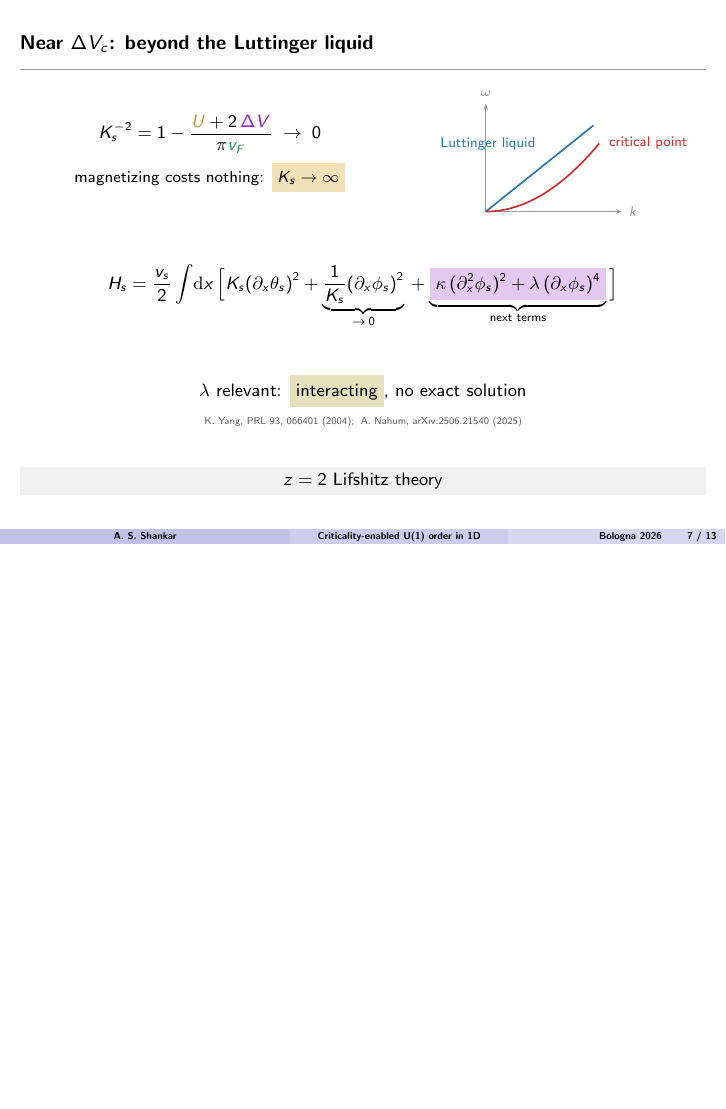
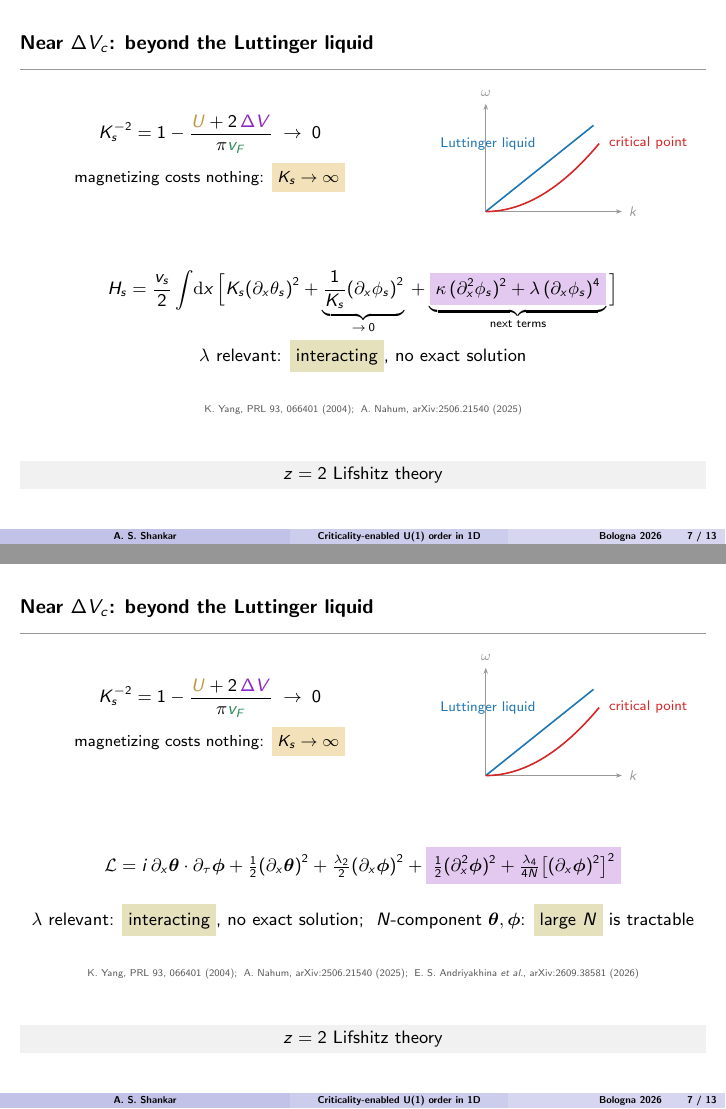
Before and after one commit to aravindhshankar/Bologna-mini-meeting-talk, LaTeX slides (talk/talk.tex, which reads talk/sections/04_lifshitz.tex): page 33 of 59 before the commit and pages 33 and 34 of 60 after it, the two joined at a grey line, the shorter picture padded with empty space. The pictures show the PDF file talk/talk.pdf that the author committed with the source.

Commit message:
Slide 7: final step animates into the large-N Lagrangian
Co-Authored-By: Claude Opus 5.5 <noreply@anthropic.com>

```diff
--- a/talk/sections/04_lifshitz.tex
+++ b/talk/sections/04_lifshitz.tex
@@ -24,19 +24,23 @@
 \end{columns}
 \vspace{0.7cm}
 \centering
-\onslide<2->{%
-{\small$\displaystyle H_s=\frac{v_s}{2}\int\!\dd x\,\Big[K_s(\partial_x\theta_s)^2+\underbrace{\frac{1}{K_s}(\partial_x\phi_s)^2}_{\to\,0}\uncover<3->{{}+\underbrace{\colorbox{orchid!25}{$\mystrut\kappa\,(\partial_x^2\phi_s)^2+\lambda\,(\partial_x\phi_s)^4$}}_{\text{next terms}}}\Big]$\par}}
-\vspace{0.8cm}
+\parbox[c][1.3cm][c]{\linewidth}{\centering
+\only<-4>{\onslide<2->{%
+{\small$\displaystyle H_s=\frac{v_s}{2}\int\!\dd x\,\Big[K_s(\partial_x\theta_s)^2+\underbrace{\frac{1}{K_s}(\partial_x\phi_s)^2}_{\to\,0}\uncover<3->{{}+\underbrace{\colorbox{orchid!25}{$\mystrut\kappa\,(\partial_x^2\phi_s)^2+\lambda\,(\partial_x\phi_s)^4$}}_{\text{next terms}}}\Big]$\par}}}%
+\only<5>{{\small$\displaystyle \mathcal{L}=i\,\partial_x\bm\theta\cdot\partial_\tau\bm\phi+\tfrac12(\partial_x\bm\theta)^2+\tfrac{\lambda_2}{2}(\partial_x\bm\phi)^2+\colorbox{orchid!25}{$\mystrut\tfrac12(\partial_x^2\bm\phi)^2+\tfrac{\lambda_4}{4N}\big[(\partial_x\bm\phi)^2\big]^2$}$\par}}}
+\vspace{0.4cm}
 \onslide<4->{%
-{\small $\lambda$ relevant: \colorbox{citron!40}{\mystrut interacting}, no exact solution\par}}
+{\small $\lambda$ relevant: \colorbox{citron!40}{\mystrut interacting}, no exact solution%
+\only<5>{;\ \ $N$-component $\bm\theta,\bm\phi$: \colorbox{citron!40}{\mystrut large $N$} is tractable}\par}}
 \vspace{0.15cm}
-\onslide<3->{{\tiny\color{citegray} K.~Yang, PRL 93, 066401 (2004);\; A.~Nahum, arXiv:2506.21540 (2025)\par}}
+\onslide<3->{{\tiny\color{citegray} K.~Yang, PRL 93, 066401 (2004);\; A.~Nahum, arXiv:2506.21540 (2025)\only<5>{;\; E.~S.~Andriyakhina \emph{et al.}, arXiv:2609.38581 (2026)}\par}}
 \onslide<3->{\tk{$z=2$ Lifshitz theory}}
 \end{frame}
 % Notes: Step 1: Approaching Delta V_c, U and Delta V make magnetizing cheaper and cheaper; K_s^{-2} hits zero at a finite coupling.
 % Notes: Step 2: In the spin Hamiltonian the (d phi_s)^2/K_s term is exactly the cost of a magnetization, since S^z is proportional to d phi_s, and it vanishes. v_s K_s stays finite while v_s/K_s goes to 0, so spin waves slow down.
 % Notes: Step 3: So the next terms in the expansion take over: the curvature (d^2 phi_s)^2 and the quartic (d phi_s)^4. The quadratic part now gives omega ~ k^2: dynamical exponent z = 2, a Lifshitz theory (K. Yang for this model; Nahum).
 % Notes: Step 4: The quartic term is relevant: a strongly interacting critical point with no exact solution. No exact solution; but the quadratic part plus an exact argument already tell us what happens to theta (next slide).
+% Notes: Step 5: To get numbers anyway, promote theta and phi to N-component vectors (Berry term i d_x theta . d_tau phi, quartic lambda_4/4N [(d_x phi)^2]^2, paper Eqs. 4-5): at large N the critical point is a controlled saddle. That is where the stretched exponential comes from later.
 
 
 \begin{frame}[t]
```
Also changed, not shown: notes/talk_notes.md (+2 -0 lines), talk/talk.pdf.
